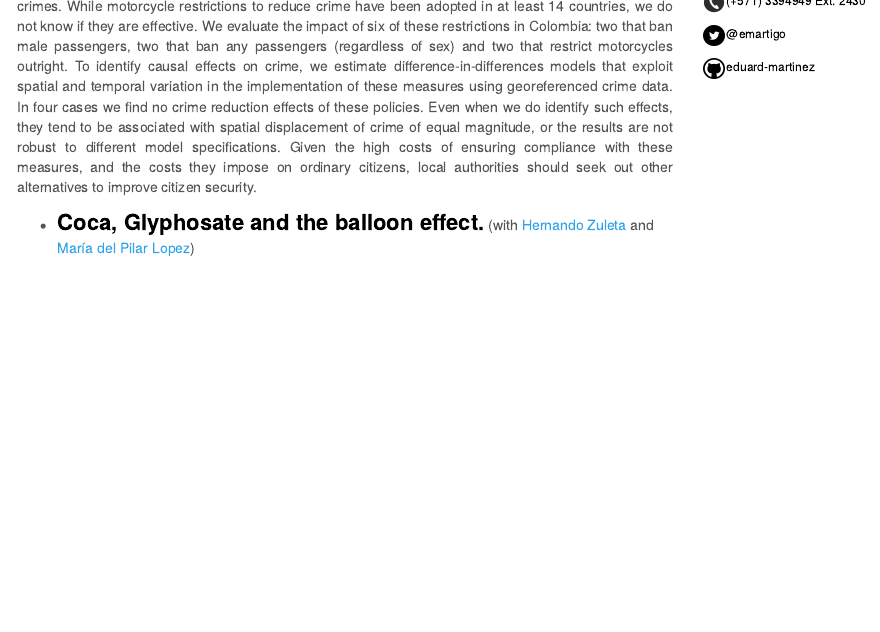
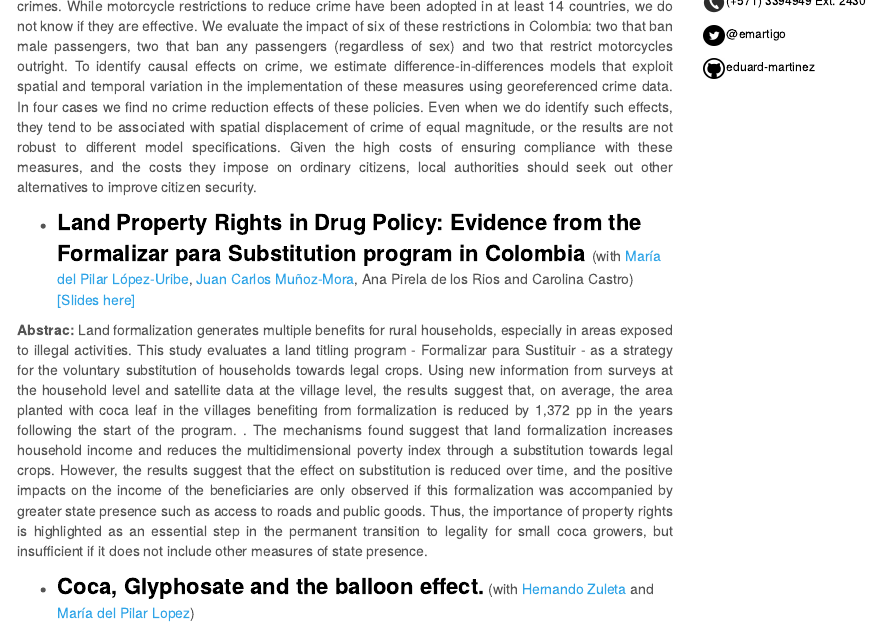
Before and after one commit to juangelvezf/juangelvezf.github.io, an R Markdown document (research.Rmd): the page in a window 1100 px wide, from 300 px down. Rendered offline with R 4.5, knitr and Pandoc, with nearby package versions; a font, style sheet, LaTeX package, included part or bibliography that could not be used is replaced or left out.

Commit message:
upload slides fxs

```diff
--- a/research.Rmd
+++ b/research.Rmd
@@ -19,23 +19,29 @@
 
 <!--- Documento 2 --->
 
+* <strong style="color:black;font-size:22px;"> Land Property Rights in Drug Policy: Evidence from the Formalizar para Substitution program in Colombia </strong> (with [María del Pilar López-Uribe](https://sites.google.com/site/marialopezuribe00/), [Juan Carlos Muñoz-Mora](https://www.eafit.edu.co/docentes-investigadores/Paginas/juan-carlos-munoz.aspx), Ana Pirela de los Rios and Carolina Castro) [[Slides here]](https://eduard-martinez.github.io/research/slides_fxs.pdf)
+
+ <p align="justify"> **Abstrac:** Land formalization generates multiple benefits for rural households, especially in areas exposed to illegal activities. This study evaluates a land titling program - Formalizar para Sustituir - as a strategy for the voluntary substitution of households towards legal crops. Using new information from surveys at the household level and satellite data at the village level, the results suggest that, on average, the area planted with coca leaf in the villages benefiting from formalization is reduced by 1,372 pp in the years following the start of the program. . The mechanisms found suggest that land formalization increases household income and reduces the multidimensional poverty index through a substitution towards legal crops. However, the results suggest that the effect on substitution is reduced over time, and the positive impacts on the income of the beneficiaries are only observed if this formalization was accompanied by greater state presence such as access to roads and public goods. Thus, the importance of property rights is highlighted as an essential step in the permanent transition to legality for small coca growers, but insufficient if it does not include other measures of state presence. </p>
+
+<!--- Documento 3 --->
+
 * <strong style="color:black;font-size:22px;">Coca, Glyphosate and the balloon effect.</strong> (with [Hernando Zuleta](https://economia.uniandes.edu.co/profesores/hernando-zuleta) and [María del Pilar Lopez](https://sites.google.com/site/marialopezuribe00/))
 
 <p align="justify"> **Abstrac:** For many years the Colombian government has undertaken different policy measures to eliminate or at least reduce coca production in the country. However, these efforts have not been reflected in a significant drop in coca crops. We argue that one of the main reasons for this apparent failure is the so-called balloon effect, namely, the response of coca growers to eradication is to re-plant in relatively close areas. In this work, we exploit a unique database and demonstrate the existence of the balloon effect within municipalities. According to our estimates, on average the new coca seeds in a municipality represent *** percent of the crops eradicated in the previous year. Our results invite us to rethink supply containment policies and to explore other options that affect the incentives of coca growers. </p>
 
-<!--- Documento 3 --->
+<!--- Documento 4 --->
 
 * <strong style="color:black;font-size:22px;">Payroll taxes, wage rigidities and youth unemployment: Evidence from colombian labor market</strong> [[PDF]](https://eduard-martinez.github.io/research/youth_unemployment.pdf) (with [Danilo Aristizabal](http://danilo-aristizabal.github.io))
 
 <p align="justify"> **Abstrac:** This paper studies the effect on youth employment of a payroll tax cut for new hires young workers under the age of 28 in Colombia. We exploit differential degrees of exposure to wage rigidities to identify the effect. We measure an individual’s exposure to wage rigidities as the distance, in the city in which the individual lives, from the median salary by educational level with respect to the minimum wage. We have two different treatment groups and use a difference-in-difference model. The effect of reduced payroll taxes is asymmetric for youth who earn below and above the minimum wage. Reducing payroll taxes increased youth labor participation, rather than reducing informality. </p>
 
-<!--- Documento 4 --->
+<!--- Documento 5 --->
 
 * <strong style="color:black;font-size:22px;"> Economics Shocks and Crime: Evidence From Colombia </strong> [[PDF]](https://eduard-martinez.github.io/research/jmp/economics_shocks.pdf)
 
 <p align="justify"> **Abstrac:** This paper studies the effect of a negative economic shock on crime. I collect criminal records for 165,000 users of an informal financial sector firm that was closed in Colombia at the end of 2008. I exploit the exogenous variation produced by the intervention in users who had deposits with an expiration date in the days close to the firm's closing date. The results suggest an increase in the number of legal proceedings for those suffering the negative economic shock, but this effect is concentrated only in those on the right-hand side of the distribution of unrecovered investments. </p>
 
-<!--- Documento 5 --->
+<!--- Documento 6 --->
 
 * <strong style="color:black;font-size:22px;">School Education for Inclusion and Social Transformation in the Colombian Caribbean</strong> [[PDF]](https://eduard-martinez.github.io/research/caribbean_education.pdf) [[DTSER-BANREP]](https://www.banrep.gov.co/es/publicaciones/documento-de-trabajo-economia-regional-y-urbana-263) (with [Leonardo Bonilla](https://investiga.banrep.gov.co/es/profile/76))
 
```
Also changed, not shown: research.html, 4 other files.
